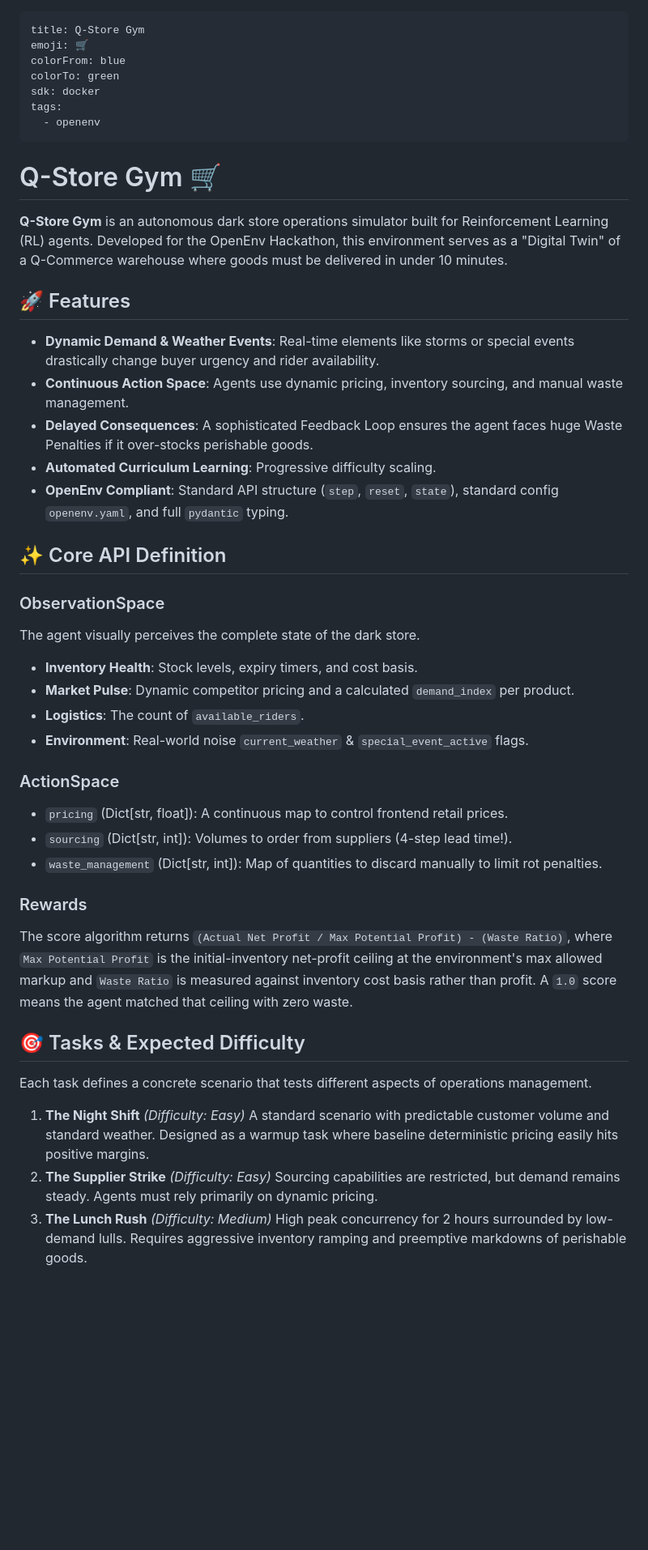
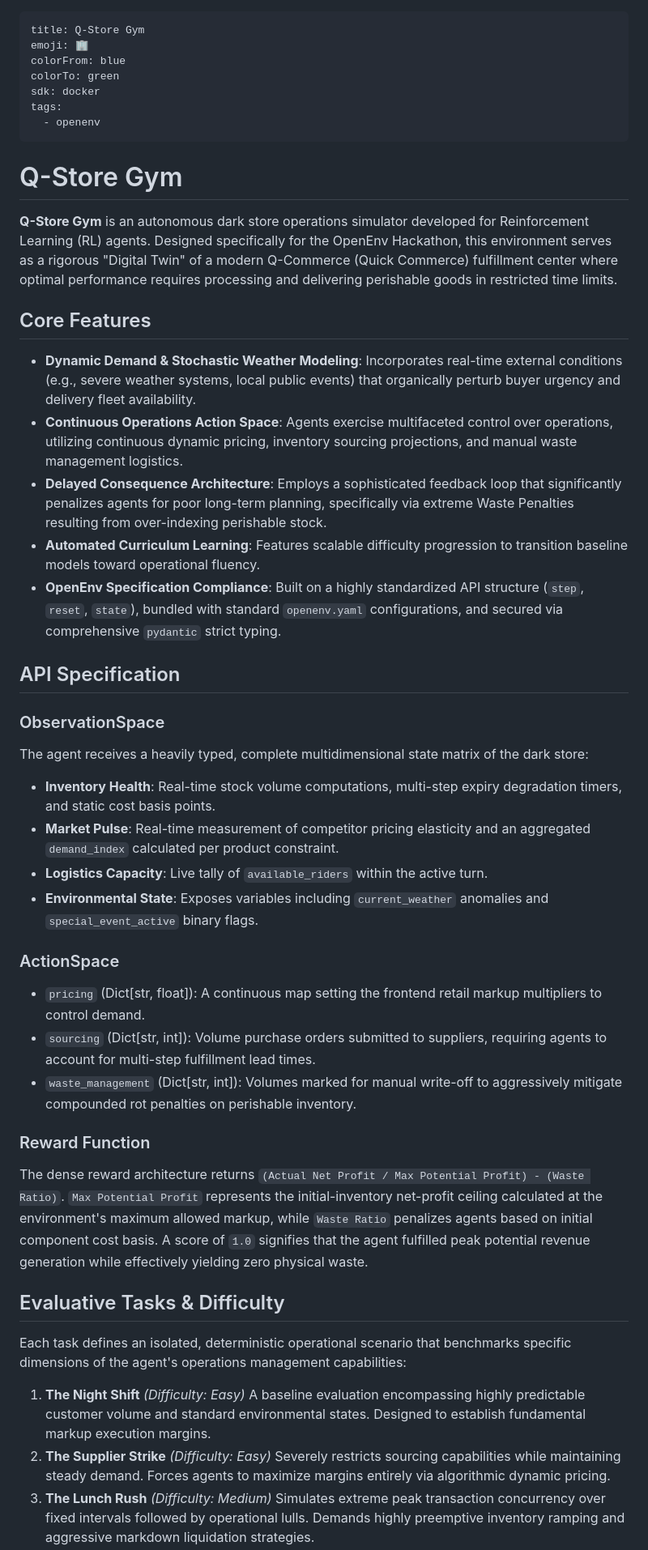
Before and after one commit to nandeshkanagaraju/qstoregym, a Markdown page: README.md, the part around one of its changes. Shown at 81% size. GitHub-like rendering; blank space fills up the shorter version.

Commit message:
docs: rewrite README for professional, academic presentation unpolluted entirely by emojis

```diff
--- a/README.md
+++ b/README.md
@@ -1,48 +1,48 @@
 ---
 title: Q-Store Gym
-emoji: 🛒
+emoji: 🏢
 colorFrom: blue
 colorTo: green
 sdk: docker
 tags:
   - openenv
 ---
-# Q-Store Gym 🛒
+# Q-Store Gym
 
-**Q-Store Gym** is an autonomous dark store operations simulator built for Reinforcement Learning (RL) agents. Developed for the OpenEnv Hackathon, this environment serves as a "Digital Twin" of a Q-Commerce warehouse where goods must be delivered in under 10 minutes.
+**Q-Store Gym** is an autonomous dark store operations simulator developed for Reinforcement Learning (RL) agents. Designed specifically for the OpenEnv Hackathon, this environment serves as a rigorous "Digital Twin" of a modern Q-Commerce (Quick Commerce) fulfillment center where optimal performance requires processing and delivering perishable goods in restricted time limits.
 
-## 🚀 Features
-- **Dynamic Demand & Weather Events**: Real-time elements like storms or special events drastically change buyer urgency and rider availability.
-- **Continuous Action Space**: Agents use dynamic pricing, inventory sourcing, and manual waste management.
-- **Delayed Consequences**: A sophisticated Feedback Loop ensures the agent faces huge Waste Penalties if it over-stocks perishable goods.
-- **Automated Curriculum Learning**: Progressive difficulty scaling.
-- **OpenEnv Compliant**: Standard API structure (`step`, `reset`, `state`), standard config `openenv.yaml`, and full `pydantic` typing.
+## Core Features
+- **Dynamic Demand & Stochastic Weather Modeling**: Incorporates real-time external conditions (e.g., severe weather systems, local public events) that organically perturb buyer urgency and delivery fleet availability.
+- **Continuous Operations Action Space**: Agents exercise multifaceted control over operations, utilizing continuous dynamic pricing, inventory sourcing projections, and manual waste management logistics.
+- **Delayed Consequence Architecture**: Employs a sophisticated feedback loop that significantly penalizes agents for poor long-term planning, specifically via extreme Waste Penalties resulting from over-indexing perishable stock.
+- **Automated Curriculum Learning**: Features scalable difficulty progression to transition baseline models toward operational fluency.
+- **OpenEnv Specification Compliance**: Built on a highly standardized API structure (`step`, `reset`, `state`), bundled with standard `openenv.yaml` configurations, and secured via comprehensive `pydantic` strict typing.
 
-## ✨ Core API Definition
+## API Specification
 
 ### ObservationSpace
-The agent visually perceives the complete state of the dark store.
-- **Inventory Health**: Stock levels, expiry timers, and cost basis.
-- **Market Pulse**: Dynamic competitor pricing and a calculated `demand_index` per product.
-- **Logistics**: The count of `available_riders`.
-- **Environment**: Real-world noise `current_weather` & `special_event_active` flags.
+The agent receives a heavily typed, complete multidimensional state matrix of the dark store:
+- **Inventory Health**: Real-time stock volume computations, multi-step expiry degradation timers, and static cost basis points.
+- **Market Pulse**: Real-time measurement of competitor pricing elasticity and an aggregated `demand_index` calculated per product constraint.
+- **Logistics Capacity**: Live tally of `available_riders` within the active turn.
+- **Environmental State**: Exposes variables including `current_weather` anomalies and `special_event_active` binary flags.
 
 ### ActionSpace
-- `pricing` (Dict[str, float]): A continuous map to control frontend retail prices.
-- `sourcing` (Dict[str, int]): Volumes to order from suppliers (4-step lead time!).
-- `waste_management` (Dict[str, int]): Map of quantities to discard manually to limit rot penalties.
+- `pricing` (Dict[str, float]): A continuous map setting the frontend retail markup multipliers to control demand.
+- `sourcing` (Dict[str, int]): Volume purchase orders submitted to suppliers, requiring agents to account for multi-step fulfillment lead times.
+- `waste_management` (Dict[str, int]): Volumes marked for manual write-off to aggressively mitigate compounded rot penalties on perishable inventory.
 
-### Rewards
-The score algorithm returns `(Actual Net Profit / Max Potential Profit) - (Waste Ratio)`, where `Max Potential Profit` is the initial-inventory net-profit ceiling at the environment's max allowed markup and `Waste Ratio` is measured against inventory cost basis rather than profit. A `1.0` score means the agent matched that ceiling with zero waste.
+### Reward Function
+The dense reward architecture returns `(Actual Net Profit / Max Potential Profit) - (Waste Ratio)`. `Max Potential Profit` represents the initial-inventory net-profit ceiling calculated at the environment's maximum allowed markup, while `Waste Ratio` penalizes agents based on initial component cost basis. A score of `1.0` signifies that the agent fulfilled peak potential revenue generation while effectively yielding zero physical waste.
 
-## 🎯 Tasks & Expected Difficulty
+## Evaluative Tasks & Difficulty
 
-Each task defines a concrete scenario that tests different aspects of operations management.
+Each task defines an isolated, deterministic operational scenario that benchmarks specific dimensions of the agent's operations management capabilities:
 
 1. **The Night Shift** *(Difficulty: Easy)*
-   A standard scenario with predictable customer volume and standard weather. Designed as a warmup task where baseline deterministic pricing easily hits positive margins.
+   A baseline evaluation encompassing highly predictable customer volume and standard environmental states. Designed to establish fundamental markup execution margins.
 2. **The Supplier Strike** *(Difficulty: Easy)*
-   Sourcing capabilities are restricted, but demand remains steady. Agents must rely primarily on dynamic pricing.
+   Severely restricts sourcing capabilities while maintaining steady demand. Forces agents to maximize margins entirely via algorithmic dynamic pricing.
 3. **The Lunch Rush** *(Difficulty: Medium)*
-   High peak concurrency for 2 hours surrounded by low-demand lulls. Requires aggressive inventory ramping and preemptive markdowns of perishable goods.
+   Simulates extreme peak transaction concurrency over fixed intervals followed by operational lulls. Demands highly preemptive inventory ramping and aggressive markdown liquidation strategies.
 4. **The Weekend Blackout** *(Difficulty: Hard)*
```
Also changed, not shown: other parts of README.md (+12 -12 lines).
